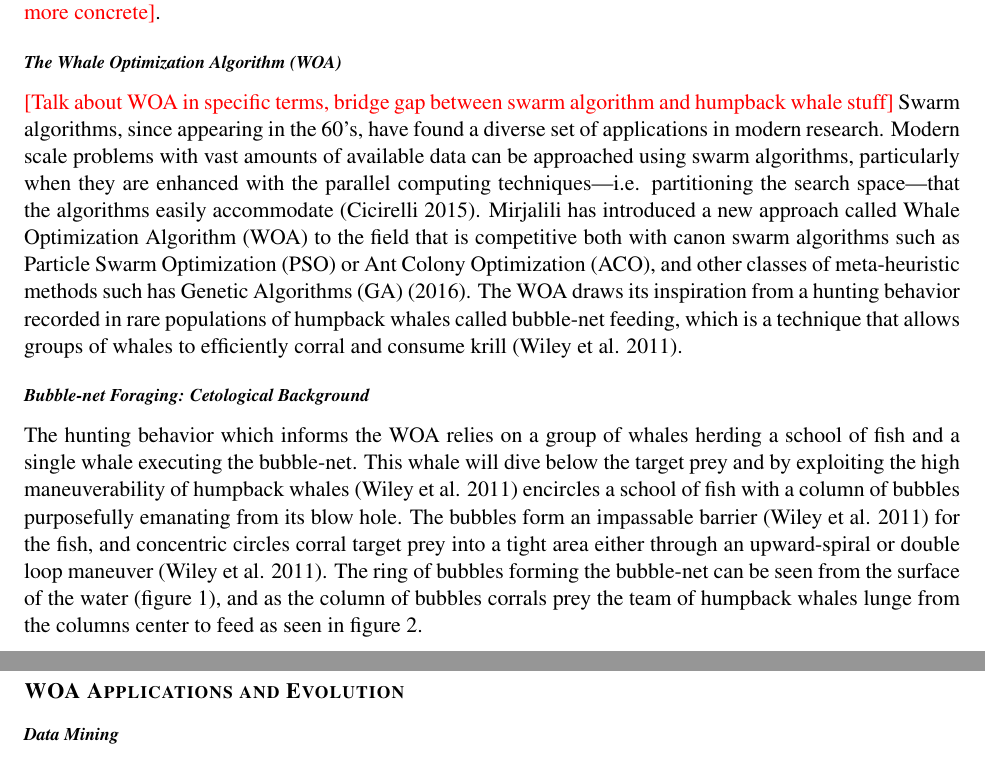
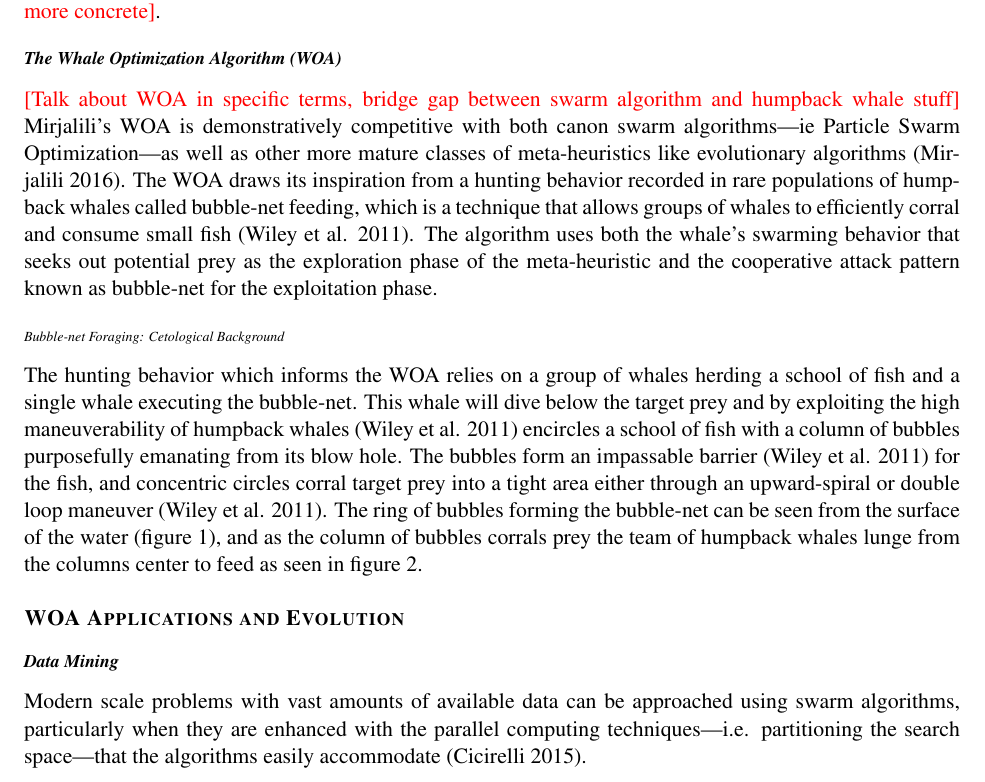
Before and after one commit to spreichelt/WOA-literatureReview, a LaTeX document (main.tex): two parts of pages 1 and 2 of 3 before the commit and part of page 1 of 3 after it, the two joined at a grey line, cut so that both start at the same text. Compiled offline with pdfLaTeX.

Commit message:
Change section typeface, start work on WOA introductory section

```diff
--- a/main.tex
+++ b/main.tex
@@ -37,6 +37,9 @@
 \titleformat{\subsection}
   {\normalfont\fontsize{9}{9}\bfseries\itshape}{\thesection}{1em}{}
 
+\titleformat{\subsubsection}
+  {\normalfont\fontsize{7}{7}\itshape}{\thesection}{1em}{}
+
 \begin{document}
 
     \thispagestyle{empty}
@@ -60,12 +63,11 @@ The Whale Optimization Algorithm (WOA) is the most recent swarm based meta-heuri
 
 \subsection*{The Whale Optimization Algorithm (WOA)}
 \TODO{Talk about WOA in specific terms, bridge gap between swarm algorithm and humpback whale stuff}
-Swarm algorithms, since appearing in the 60's, have found a diverse set of applications in modern research.
-Modern scale problems with vast amounts of available data can be approached using swarm algorithms, particularly when they are enhanced with the parallel computing techniques---i.e. partitioning the search space---that the algorithms easily accommodate (Cicirelli 2015).
-Mirjalili has introduced a new approach called Whale Optimization Algorithm (WOA) to the field that is competitive both with canon swarm algorithms such as Particle Swarm Optimization (PSO) or Ant Colony Optimization (ACO), and other classes of meta-heuristic methods such has Genetic Algorithms (GA) (2016).
-The WOA draws its inspiration from a hunting behavior recorded in rare populations of humpback whales called bubble-net feeding, which is a technique that allows groups of whales to efficiently corral and consume krill (Wiley et al. 2011).
+Mirjalili's WOA is demonstratively competitive with both canon swarm algorithms---ie Particle Swarm Optimization---as well as other more mature classes of meta-heuristics like evolutionary algorithms (Mirjalili 2016).
+The WOA draws its inspiration from a hunting behavior recorded in rare populations of humpback whales called bubble-net feeding, which is a technique that allows groups of whales to efficiently corral and consume small fish (Wiley et al. 2011).
+The algorithm uses both the whale's swarming behavior that seeks out potential prey as the exploration phase of the meta-heuristic and the cooperative attack pattern known as bubble-net for the exploitation phase.
 
-\subsection*{Bubble-net Foraging: Cetological Background}
+\subsubsection*{Bubble-net Foraging: Cetological Background}
 The hunting behavior which informs the WOA relies on a group of whales herding a school of fish and a single whale executing the bubble-net.
 This whale will dive below the target prey and by exploiting the high maneuverability of humpback whales (Wiley et al. 2011) encircles a school of fish with a column of bubbles purposefully emanating from its blow hole.
 The bubbles form an impassable barrier (Wiley et al. 2011) for the fish, and concentric circles corral target prey into a tight area either through an upward-spiral or double loop maneuver (Wiley et al. 2011).
@@ -73,6 +75,7 @@ The ring of bubbles forming the bubble-net can be seen from the surface of the w
 
 \section*{WOA Applications and Evolution}
 \subsection*{Data Mining}
+Modern scale problems with vast amounts of available data can be approached using swarm algorithms, particularly when they are enhanced with the parallel computing techniques---i.e. partitioning the search space---that the algorithms easily accommodate (Cicirelli 2015).
 \subsection*{Neural Net Feature Reduction}
 \subsection*{Augmented WOA approaches}
 
```
